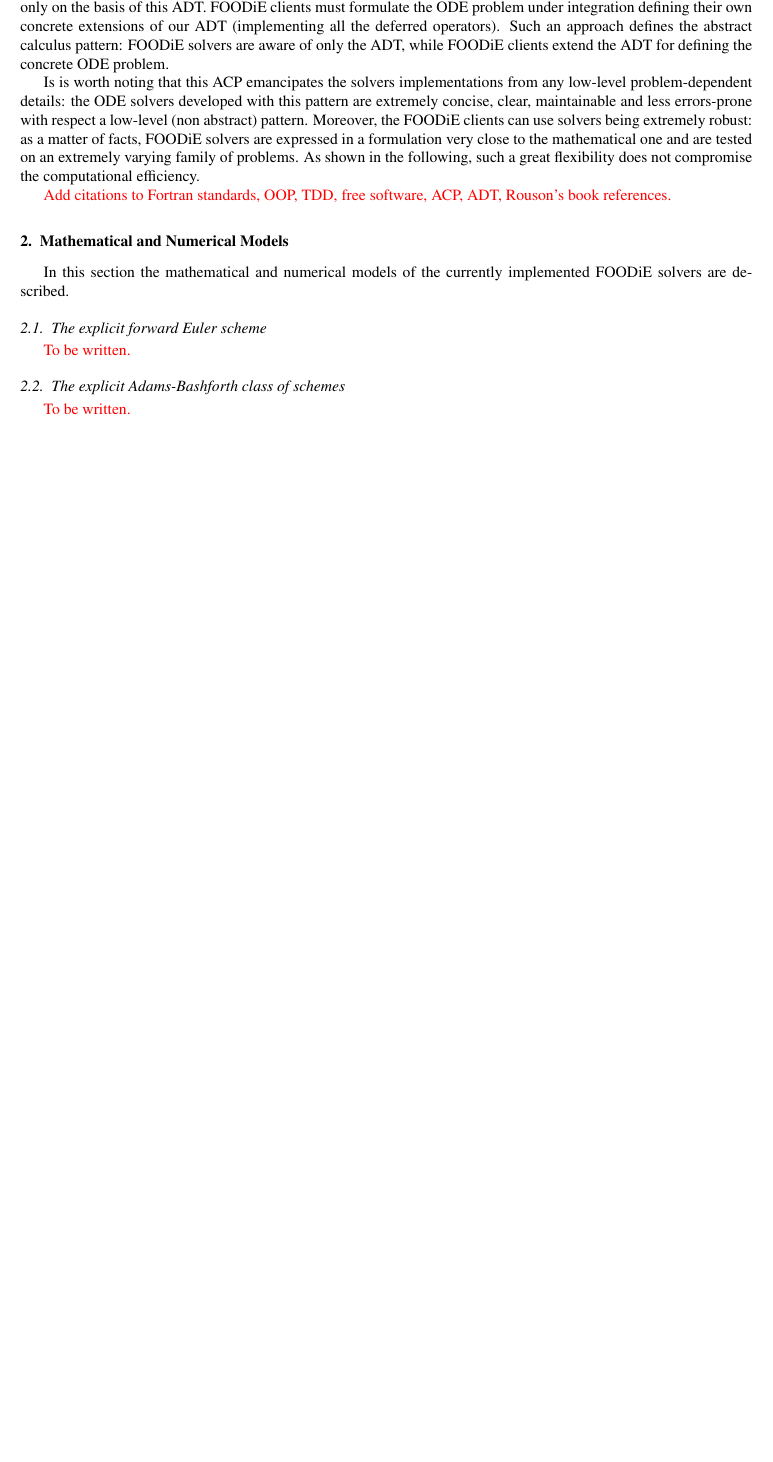
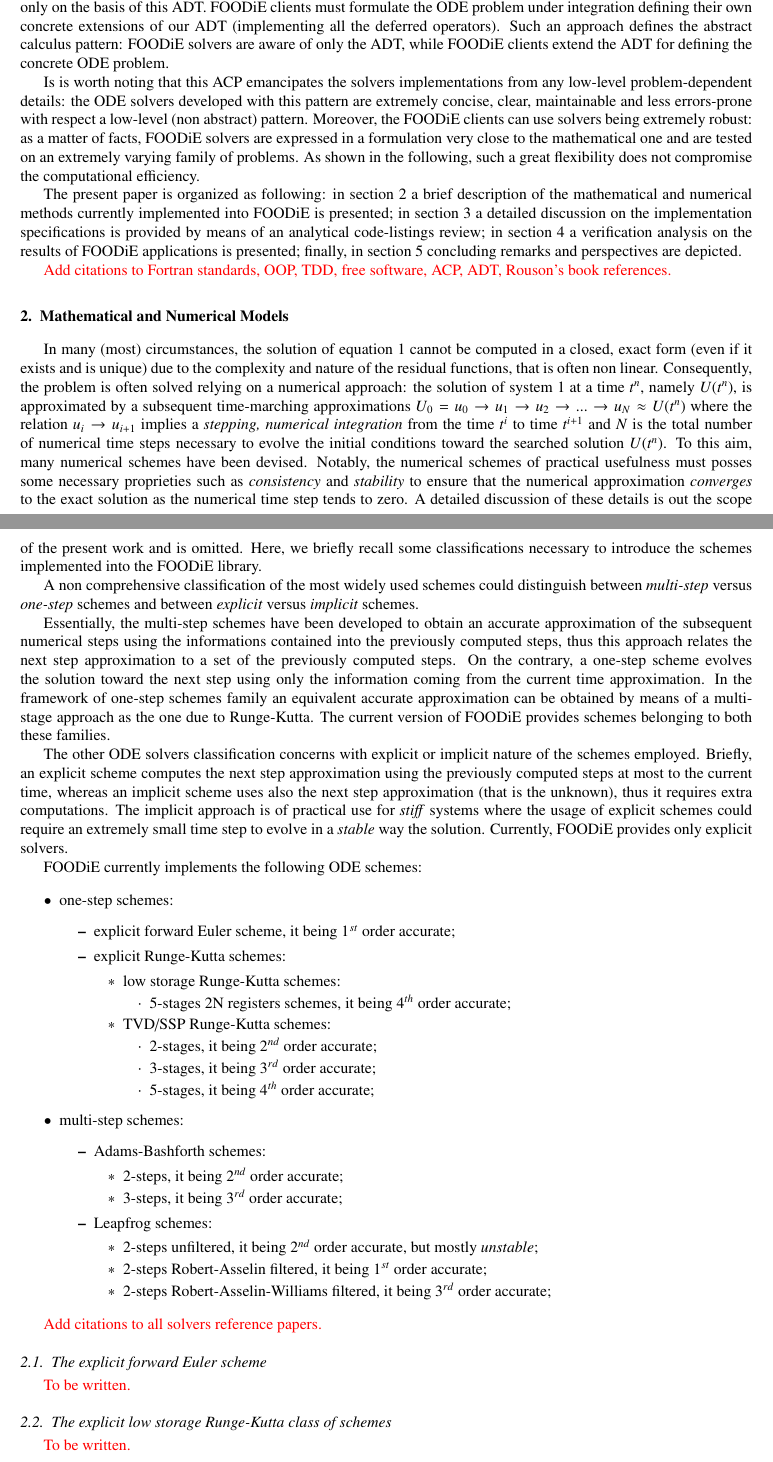
Before and after one commit to Fortran-FOSS-Programmers/FOODIE, a LaTeX paper (papers/announcement/manuscript.tex): part of page 3 of 15 before the commit and two parts of pages 3 and 4 of 16 after it, the two joined at a grey line, cut so that both start at the same text, the shorter picture padded with empty space. The pictures show the PDF file papers/announcement/manuscript.pdf that the author committed with the source.

Commit message:
Little progress on the manuscript

```diff
--- a/papers/announcement/manuscript.tex
+++ b/papers/announcement/manuscript.tex
@@ -190,10 +190,56 @@ The abstract calculus pattern provides a simple solution for the connection betw
 
 Is is worth noting that this ACP emancipates the solvers implementations from any low-level problem-dependent details: the ODE solvers developed with this pattern are extremely concise, clear, maintainable and less errors-prone with respect a low-level (non abstract) pattern. Moreover, the FOODiE clients can use solvers being extremely robust: as a matter of facts, FOODiE solvers are expressed in a formulation very close to the mathematical one and are tested on an extremely varying family of problems. As shown in the following, such a great flexibility does not compromise the computational efficiency.
 
+The present paper is organized as following: in section \ref{sec:MNmodels} a brief description of the mathematical and numerical methods currently implemented into FOODiE is presented; in section \ref{sec:API} a detailed discussion on the implementation specifications is provided by means of an analytical code-listings review; in section \ref{sec:Tests} a verification analysis on the results of FOODiE applications is presented; finally, in section \ref{sec:conclusions} concluding remarks and perspectives are depicted.
+
 {\color{red} Add citations to Fortran standards, OOP, TDD, free software, ACP, ADT, Rouson's book references.}
 
 \section{Mathematical and Numerical Models}\label{sec:MNmodels}
 
-In this section the mathematical and numerical models of the currently implemented FOODiE solvers are described.
+In many (most) circumstances, the solution of equation \ref{eq:IVP} cannot be computed in a closed, exact form (even if it exists and is unique) due to the complexity and nature of the residual functions, that is often non linear. Consequently, the problem is often solved relying on a numerical approach: the solution of system \ref{eq:IVP} at a time $t^n$, namely $U(t^n)$, is approximated by a subsequent time-marching approximations $U_0=u_0 \rightarrow u_1 \rightarrow u_2 \rightarrow ... \rightarrow u_N\approx U(t^n)$ where the relation $u_i \rightarrow u_{i+1}$ implies a \emph{stepping, numerical integration} from the time $t^i$ to time $t^{i+1}$ and $N$ is the total number of numerical time steps necessary to evolve the initial conditions toward the searched solution $U(t^n)$. To this aim, many numerical schemes have been devised. Notably, the numerical schemes of practical usefulness must posses some necessary proprieties such as \emph{consistency} and \emph{stability} to ensure that the numerical approximation \emph{converges} to the exact solution as the numerical time step tends to zero. A detailed discussion of these details is out the scope of the present work and is omitted. Here, we briefly recall some classifications necessary to introduce the schemes implemented into the FOODiE library.
+
+A non comprehensive classification of the most widely used schemes could distinguish between \emph{multi-step} versus \emph{one-step} schemes and between \emph{explicit} versus \emph{implicit} schemes.
+
+Essentially, the multi-step schemes have been developed to obtain an accurate approximation of the subsequent numerical steps using the informations contained into the previously computed steps, thus this approach relates the next step approximation to a set of the previously computed steps. On the contrary, a one-step scheme evolves the solution toward the next step using only the information coming from the current time approximation. In the framework of one-step schemes family an equivalent accurate approximation can be obtained by means of a multi-stage approach as the one due to Runge-Kutta. The current version of FOODiE provides schemes belonging to both these families.
+
+The other ODE solvers classification concerns with explicit or implicit nature of the schemes employed. Briefly, an explicit scheme computes the next step approximation using the previously computed steps at most to the current time, whereas an implicit scheme uses also the next step approximation (that is the unknown), thus it requires extra computations. The implicit approach is of practical use for \emph{stiff} systems where the usage of explicit schemes could require an extremely small time step to evolve in a \emph{stable} way the solution. Currently, FOODiE provides only explicit solvers.
+
+FOODiE currently implements the following ODE schemes:
+
+\begin{itemize}
+  \item one-step schemes:
+    \begin{itemize}
+      \item explicit forward Euler scheme, it being $1^{st}$ order accurate;
+      \item explicit Runge-Kutta schemes:
+        \begin{itemize}
+          \item low storage Runge-Kutta schemes:
+            \begin{itemize}
+              \item 5-stages 2N registers schemes, it being $4^{th}$ order accurate;
+              \end{itemize}
+          \item TVD/SSP Runge-Kutta schemes:
+            \begin{itemize}
+              \item 2-stages, it being $2^{nd}$ order accurate;
+              \item 3-stages, it being $3^{rd}$ order accurate;
+              \item 5-stages, it being $4^{th}$ order accurate;
+              \end{itemize}
+          \end{itemize}
+      \end{itemize}
+  \item multi-step schemes:
+    \begin{itemize}
+      \item Adams-Bashforth schemes:
+        \begin{itemize}
+          \item 2-steps, it being $2^{nd}$ order accurate;
+          \item 3-steps, it being $3^{rd}$ order accurate;
+          \end{itemize}
+      \item Leapfrog schemes:
+        \begin{itemize}
+          \item 2-steps unfiltered, it being $2^{nd}$ order accurate, but mostly \emph{unstable};
+          \item 2-steps Robert-Asselin filtered, it being $1^{st}$ order accurate;
+          \item 2-steps Robert-Asselin-Williams filtered, it being $3^{rd}$ order accurate;
+          \end{itemize}
+      \end{itemize}
+  \end{itemize}
+
+{\color{red} Add citations to all solvers reference papers.}
 
 \subsection{The explicit forward Euler scheme}
```
Also changed, not shown: papers/announcement/manuscript.pdf, papers/announcement/manuscript.tex (24 more changed lines).
